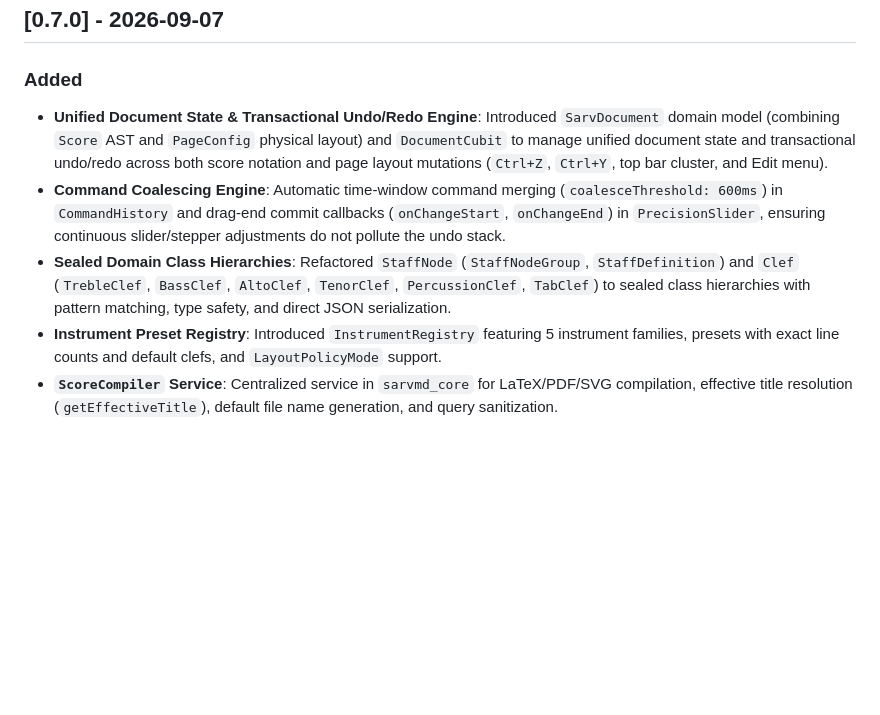
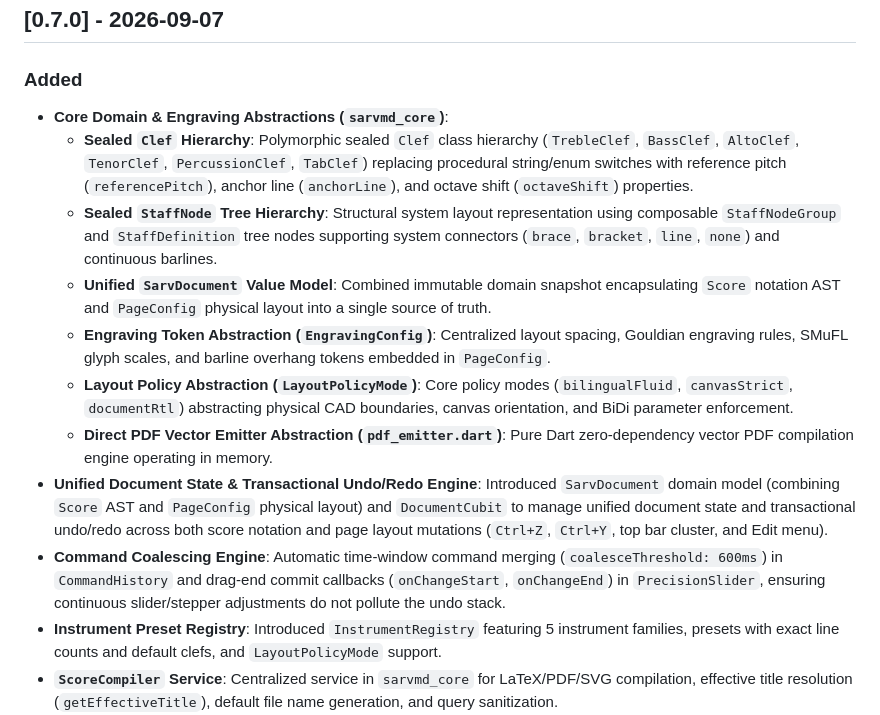
Before and after one commit to pooriaaskarim/sarvmd, a Markdown page: apps/sarvmd_ui/CHANGELOG.md, the part around the change. GitHub-like rendering; blank space fills up the shorter version.

Commit message:
docs(changelog): highlight core domain and engraving abstractions in v0.7.0 release notes

```diff
--- a/apps/sarvmd_ui/CHANGELOG.md
+++ b/apps/sarvmd_ui/CHANGELOG.md
@@ -14,9 +14,15 @@ and this project adheres to [Semantic Versioning](https://semver.org/spec/v2.0.0
 ## [0.7.0] - 2026-09-07
 
 ### Added
+- **Core Domain & Engraving Abstractions (`sarvmd_core`)**:
+  - **Sealed `Clef` Hierarchy**: Polymorphic sealed `Clef` class hierarchy (`TrebleClef`, `BassClef`, `AltoClef`, `TenorClef`, `PercussionClef`, `TabClef`) replacing procedural string/enum switches with reference pitch (`referencePitch`), anchor line (`anchorLine`), and octave shift (`octaveShift`) properties.
+  - **Sealed `StaffNode` Tree Hierarchy**: Structural system layout representation using composable `StaffNodeGroup` and `StaffDefinition` tree nodes supporting system connectors (`brace`, `bracket`, `line`, `none`) and continuous barlines.
+  - **Unified `SarvDocument` Value Model**: Combined immutable domain snapshot encapsulating `Score` notation AST and `PageConfig` physical layout into a single source of truth.
+  - **Engraving Token Abstraction (`EngravingConfig`)**: Centralized layout spacing, Gouldian engraving rules, SMuFL glyph scales, and barline overhang tokens embedded in `PageConfig`.
+  - **Layout Policy Abstraction (`LayoutPolicyMode`)**: Core policy modes (`bilingualFluid`, `canvasStrict`, `documentRtl`) abstracting physical CAD boundaries, canvas orientation, and BiDi parameter enforcement.
+  - **Direct PDF Vector Emitter Abstraction (`pdf_emitter.dart`)**: Pure Dart zero-dependency vector PDF compilation engine operating in memory.
 - **Unified Document State & Transactional Undo/Redo Engine**: Introduced `SarvDocument` domain model (combining `Score` AST and `PageConfig` physical layout) and `DocumentCubit` to manage unified document state and transactional undo/redo across both score notation and page layout mutations (`Ctrl+Z`, `Ctrl+Y`, top bar cluster, and Edit menu).
 - **Command Coalescing Engine**: Automatic time-window command merging (`coalesceThreshold: 600ms`) in `CommandHistory` and drag-end commit callbacks (`onChangeStart`, `onChangeEnd`) in `PrecisionSlider`, ensuring continuous slider/stepper adjustments do not pollute the undo stack.
-- **Sealed Domain Class Hierarchies**: Refactored `StaffNode` (`StaffNodeGroup`, `StaffDefinition`) and `Clef` (`TrebleClef`, `BassClef`, `AltoClef`, `TenorClef`, `PercussionClef`, `TabClef`) to sealed class hierarchies with pattern matching, type safety, and direct JSON serialization.
 - **Instrument Preset Registry**: Introduced `InstrumentRegistry` featuring 5 instrument families, presets with exact line counts and default clefs, and `LayoutPolicyMode` support.
 - **`ScoreCompiler` Service**: Centralized service in `sarvmd_core` for LaTeX/PDF/SVG compilation, effective title resolution (`getEffectiveTitle`), default file name generation, and query sanitization.
 - **Top Bar Staff Management Sub-Menus**: Added standard **Add Staff to System** sub-menu (Treble, Bass, Grand Staff, Guitar TAB, Rhythm, Custom), **Edit Staff** sub-menu (launches `StaffConfigDialog` for any active staff), and **Remove Staff** sub-menu with safety checks in `TopBarEditMenu`.
```
